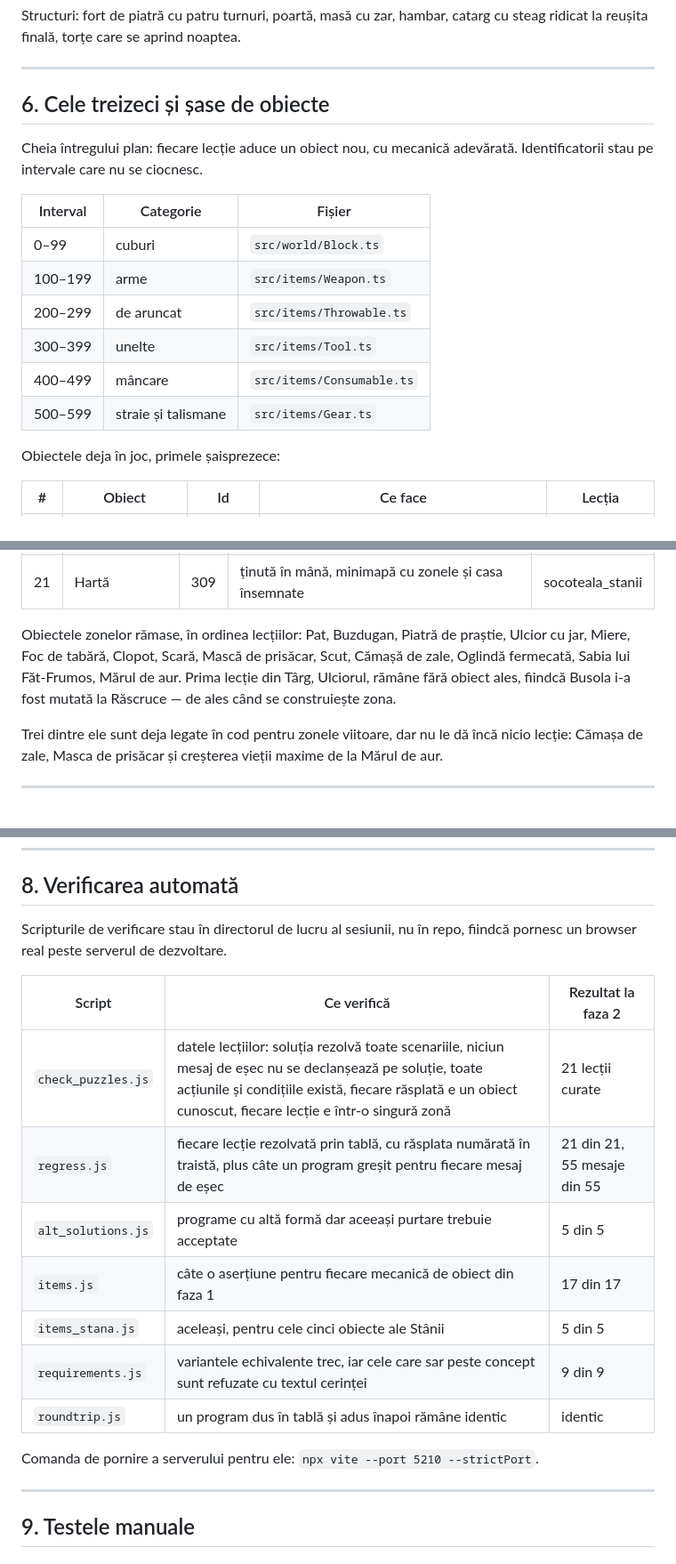
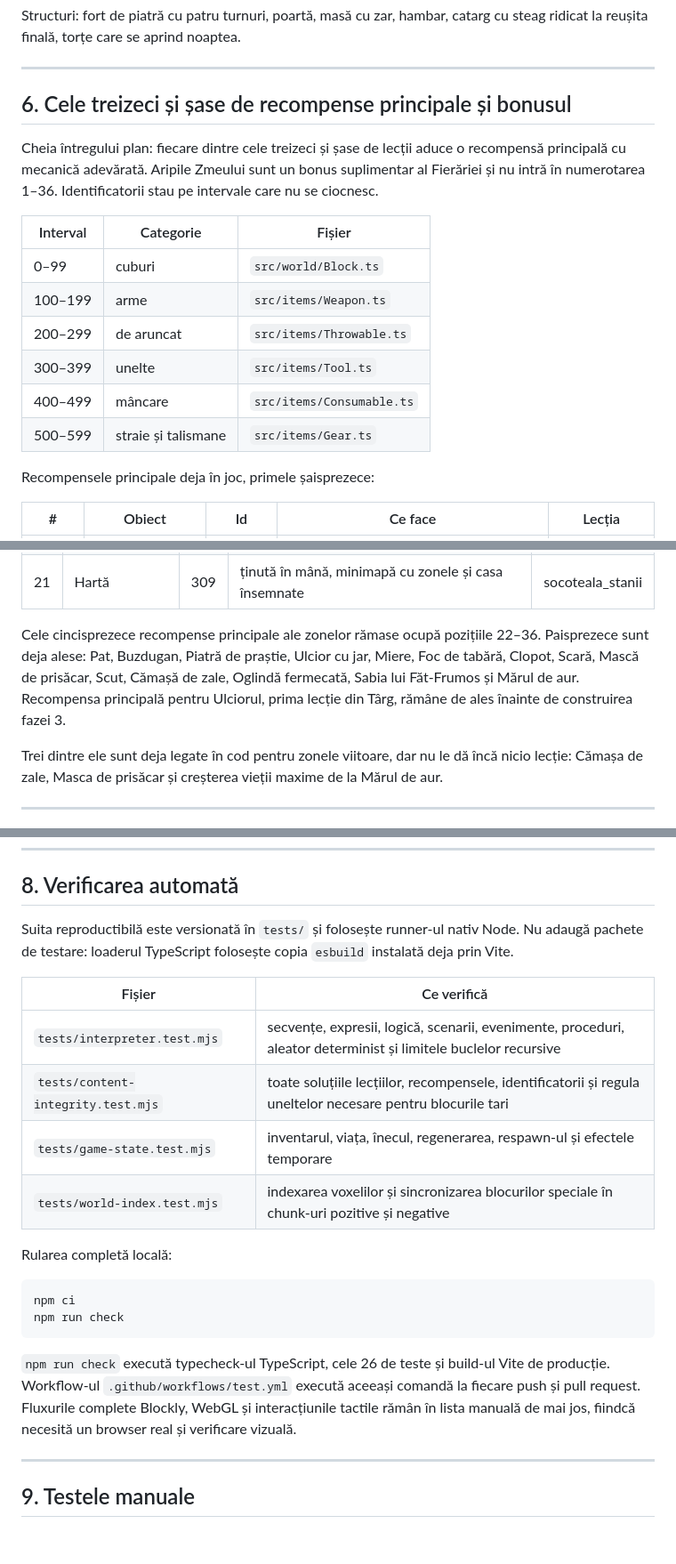
Before and after one commit to raduciordas/Minecraft, a Markdown page: docs/CURRICULUM.md, 3 parts joined by grey strips. Shown at 89% size. Drawn GitHub-style.

Commit message:
Align curriculum plan with current rewards and tests
Correct the flight unlock and reset instructions, document the versioned 26-test CI suite, and define the collection as 36 primary rewards plus the Wings bonus.

````diff
--- a/docs/CURRICULUM.md
+++ b/docs/CURRICULUM.md
@@ -219,10 +219,12 @@ catarg cu steag ridicat la reușita finală, torțe care se aprind noaptea.
 
 ---
 
-## 6. Cele treizeci și șase de obiecte
+## 6. Cele treizeci și șase de recompense principale și bonusul
 
-Cheia întregului plan: fiecare lecție aduce un obiect nou, cu mecanică
-adevărată. Identificatorii stau pe intervale care nu se ciocnesc.
+Cheia întregului plan: fiecare dintre cele treizeci și șase de lecții aduce
+o recompensă principală cu mecanică adevărată. Aripile Zmeului sunt un bonus
+suplimentar al Fierăriei și nu intră în numerotarea 1–36. Identificatorii
+stau pe intervale care nu se ciocnesc.
 
 | Interval | Categorie | Fișier |
 |---|---|---|
@@ -233,7 +235,7 @@ adevărată. Identificatorii stau pe intervale care nu se ciocnesc.
 | 400–499 | mâncare | `src/items/Consumable.ts` |
 | 500–599 | straie și talismane | `src/items/Gear.ts` |
 
-Obiectele deja în joc, primele șaisprezece:
+Recompensele principale deja în joc, primele șaisprezece:
 
 | # | Obiect | Id | Ce face | Lecția |
 |---|---|---|---|---|
@@ -265,12 +267,12 @@ Obiectele Stânii, adăugate la faza 2:
 | 20 | Opinci iuți | 503 | viteză cu un sfert mai mare, cazi de la două cuburi mai sus | drumul_oilor |
 | 21 | Hartă | 309 | ținută în mână, minimapă cu zonele și casa însemnate | socoteala_stanii |
 
-Obiectele zonelor rămase, în ordinea lecțiilor: Pat, Buzdugan, Piatră de
-praștie, Ulcior cu jar, Miere, Foc de tabără, Clopot, Scară, Mască de
-prisăcar, Scut, Cămașă de zale, Oglindă fermecată, Sabia lui Făt-Frumos,
-Mărul de aur. Prima lecție din Târg, Ulciorul, rămâne fără obiect ales,
-fiindcă Busola i-a fost mutată la Răscruce — de ales când se construiește
-zona.
+Cele cincisprezece recompense principale ale zonelor rămase ocupă pozițiile
+22–36. Paisprezece sunt deja alese: Pat, Buzdugan, Piatră de praștie, Ulcior
+cu jar, Miere, Foc de tabără, Clopot, Scară, Mască de prisăcar, Scut, Cămașă
+de zale, Oglindă fermecată, Sabia lui Făt-Frumos și Mărul de aur. Recompensa
+principală pentru Ulciorul, prima lecție din Târg, rămâne de ales înainte de
+construirea fazei 3.
 
 Trei dintre ele sunt deja legate în cod pentru zonele viitoare, dar nu le dă
 încă nicio lecție: Cămașa de zale, Masca de prisăcar și creșterea vieții
@@ -337,20 +339,29 @@ otrăvitoare, răscrucea cu trei poteci, stâlpul cu torță și copacul reper.
 
 ## 8. Verificarea automată
 
-Scripturile de verificare stau în directorul de lucru al sesiunii, nu în
-repo, fiindcă pornesc un browser real peste serverul de dezvoltare.
+Suita reproductibilă este versionată în `tests/` și folosește runner-ul nativ
+Node. Nu adaugă pachete de testare: loaderul TypeScript folosește copia
+`esbuild` instalată deja prin Vite.
 
-| Script | Ce verifică | Rezultat la faza 2 |
-|---|---|---|
-| `check_puzzles.js` | datele lecțiilor: soluția rezolvă toate scenariile, niciun mesaj de eșec nu se declanșează pe soluție, toate acțiunile și condițiile există, fiecare răsplată e un obiect cunoscut, fiecare lecție e într-o singură zonă | 21 lecții curate |
-| `regress.js` | fiecare lecție rezolvată prin tablă, cu răsplata numărată în traistă, plus câte un program greșit pentru fiecare mesaj de eșec | 21 din 21, 55 mesaje din 55 |
-| `alt_solutions.js` | programe cu altă formă dar aceeași purtare trebuie acceptate | 5 din 5 |
-| `items.js` | câte o aserțiune pentru fiecare mecanică de obiect din faza 1 | 17 din 17 |
-| `items_stana.js` | aceleași, pentru cele cinci obiecte ale Stânii | 5 din 5 |
-| `requirements.js` | variantele echivalente trec, iar cele care sar peste concept sunt refuzate cu textul cerinței | 9 din 9 |
-| `roundtrip.js` | un program dus în tablă și adus înapoi rămâne identic | identic |
+| Fișier | Ce verifică |
+|---|---|
+| `tests/interpreter.test.mjs` | secvențe, expresii, logică, scenarii, evenimente, proceduri, aleator determinist și limitele buclelor recursive |
+| `tests/content-integrity.test.mjs` | toate soluțiile lecțiilor, recompensele, identificatorii și regula uneltelor necesare pentru blocurile tari |
+| `tests/game-state.test.mjs` | inventarul, viața, înecul, regenerarea, respawn-ul și efectele temporare |
+| `tests/world-index.test.mjs` | indexarea voxelilor și sincronizarea blocurilor speciale în chunk-uri pozitive și negative |
 
-Comanda de pornire a serverului pentru ele: `npx vite --port 5210 --strictPort`.
+Rularea completă locală:
+
+```bash
+npm ci
+npm run check
+```
+
+`npm run check` execută typecheck-ul TypeScript, cele 26 de teste și build-ul
+Vite de producție. Workflow-ul `.github/workflows/test.yml` execută aceeași
+comandă la fiecare push și pull request. Fluxurile complete Blockly, WebGL și
+interacțiunile tactile rămân în lista manuală de mai jos, fiindcă necesită un
+browser real și verificare vizuală.
 
 ---
 
````
Also changed, not shown: other parts of docs/CURRICULUM.md (+7 -6 lines).
